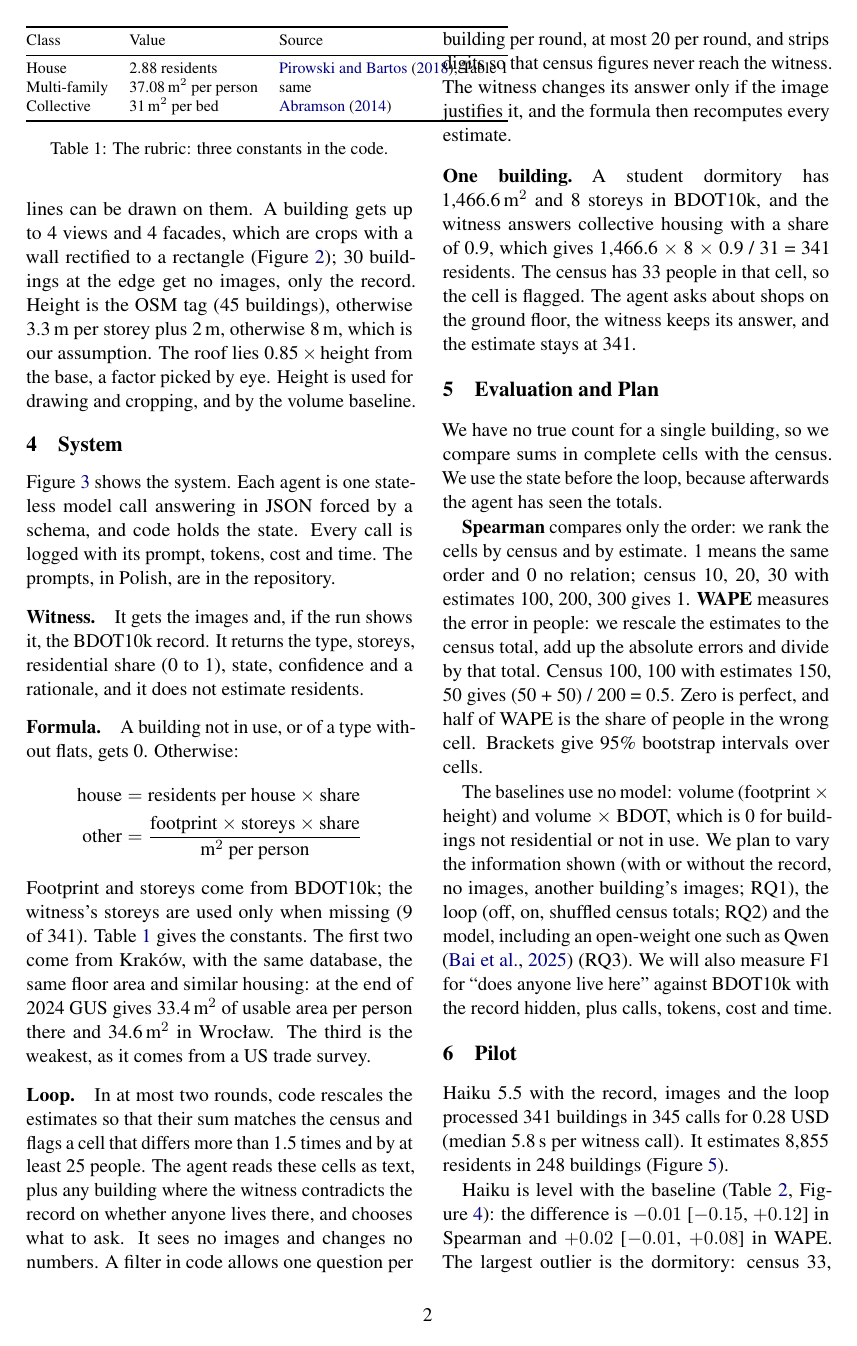
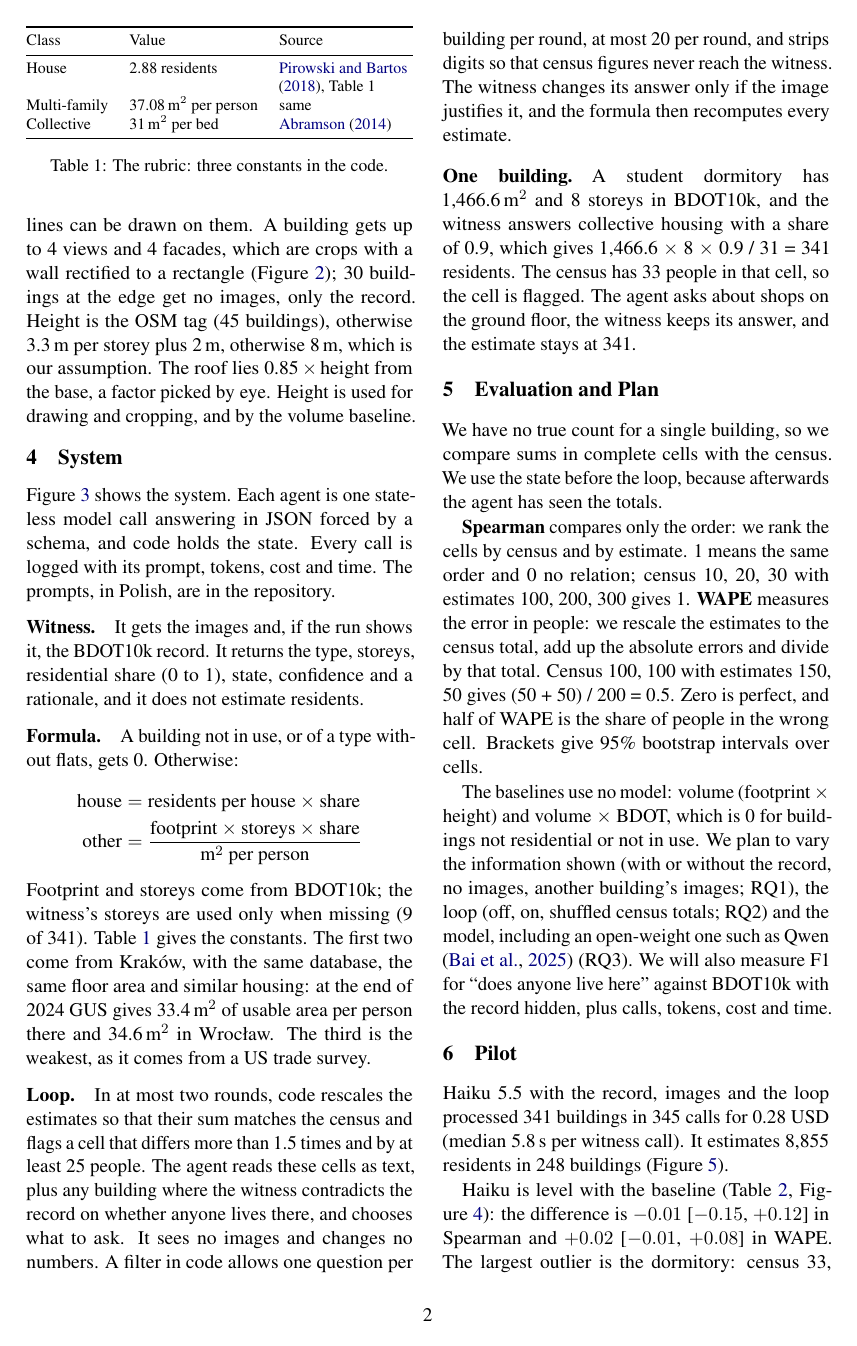
Before and after one commit to wust-terrain/wroclaw-population-agents, a LaTeX paper (paper/population-estimation.tex): page 2 of 4. Compiled offline with pdfLaTeX.

Commit message:
Tabela rubryki mieści się w kolumnie
Kolumna ze źródłem zawija się teraz do szerokości kolumny tekstu, więc
tabela nie wchodzi na sąsiednią kolumnę.

Co-Authored-By: Claude Opus 5.5 <noreply@anthropic.com>

```diff
--- a/paper/population-estimation.tex
+++ b/paper/population-estimation.tex
@@ -129,7 +129,7 @@ The third is the weakest, as it comes from a US trade survey.
 \begin{table}[t]
   \centering
   \footnotesize
-  \begin{tabular}{@{}lll@{}}
+  \begin{tabularx}{\columnwidth}{@{}llY@{}}
     \toprule
     Class & Value & Source \\
     \midrule
```
Also changed, not shown: paper/population-estimation.tex (2 more changed lines).
